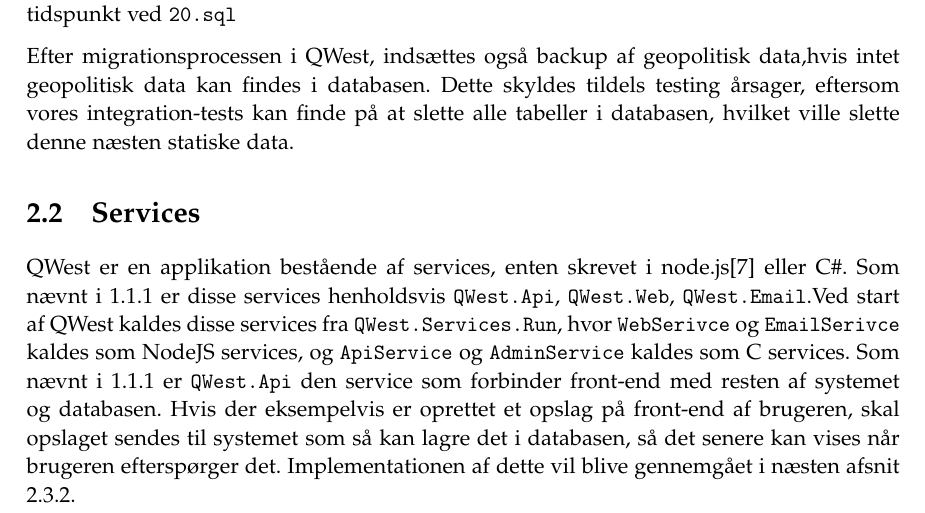
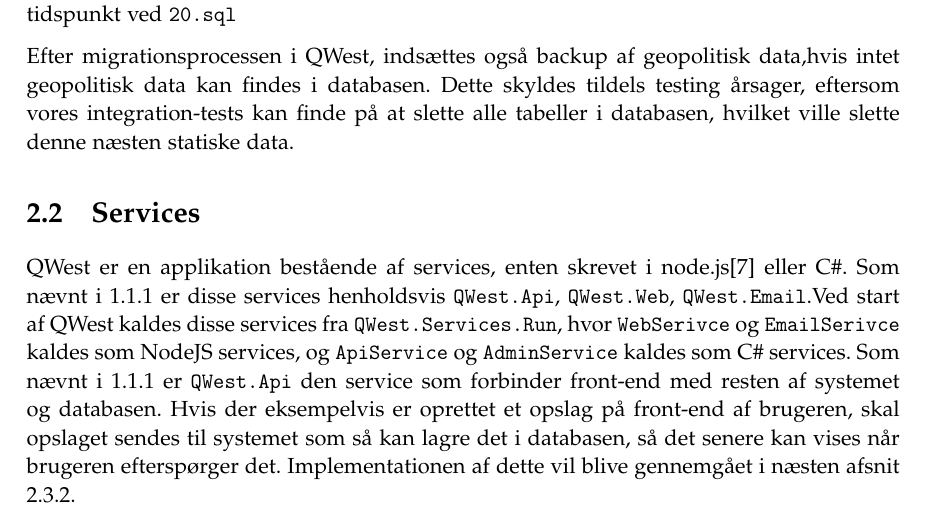
Before and after one commit to cramt/QWest-programming-report, a LaTeX thesis (small_master.tex, which reads sections/Implementation.tex): part of page 10 of 21, cut so that both start at the same text. Compiled offline with pdfLaTeX.

Commit message:
fixed unescaped #

```diff
--- a/sections/Implementation.tex
+++ b/sections/Implementation.tex
@@ -172,7 +172,7 @@
 
 \section{Services}\label{sec:servicesImp}
 QWest er en applikation bestående af services, enten skrevet i node.js\cite{nodejs} eller C\#. Som nævnt i \ref{sec:servicesArc} er disse services henholdsvis \texttt{QWest.Api}, \texttt{QWest.Web}, \texttt{QWest.Email}.% og \texttt{QWest.Admin}. ikke en service, right? Den er ikke nævnt som service i Arkitektur (linje 80)
-Ved start af QWest kaldes disse services fra \texttt{QWest.Services.Run}, hvor \texttt{WebSerivce} og \texttt{EmailSerivce} kaldes som NodeJS services, og \texttt{ApiService} og \texttt{AdminService} kaldes som C# services.
+Ved start af QWest kaldes disse services fra \texttt{QWest.Services.Run}, hvor \texttt{WebSerivce} og \texttt{EmailSerivce} kaldes som NodeJS services, og \texttt{ApiService} og \texttt{AdminService} kaldes som C\# services.
 Som nævnt i \ref{sec:servicesArc} er \texttt{QWest.Api} den service som forbinder front-end med resten af systemet og databasen. Hvis der eksempelvis er oprettet et opslag på front-end af brugeren, skal opslaget sendes til systemet som så kan lagre det i databasen, så det senere kan vises når brugeren efterspørger det. Implementationen af dette vil blive gennemgået i næsten afsnit \ref{sec:backend}.
 
 \section{Web design}\label{sec:webdesign}
```
